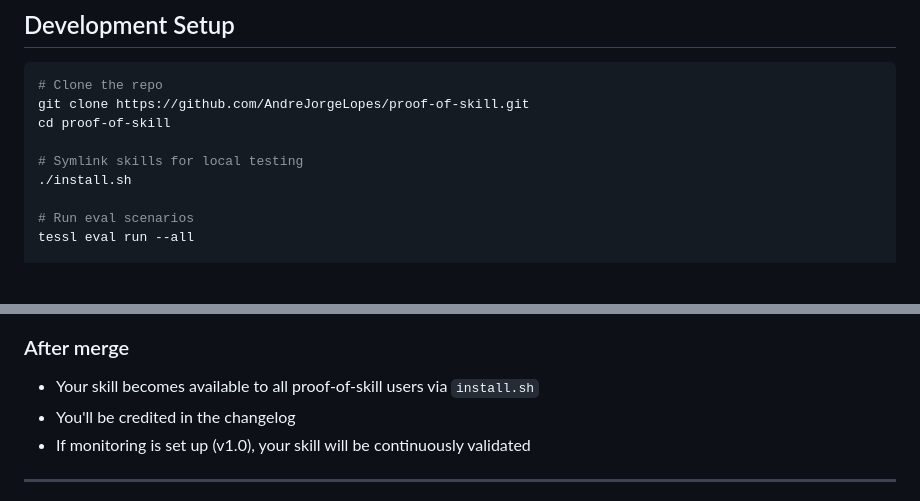
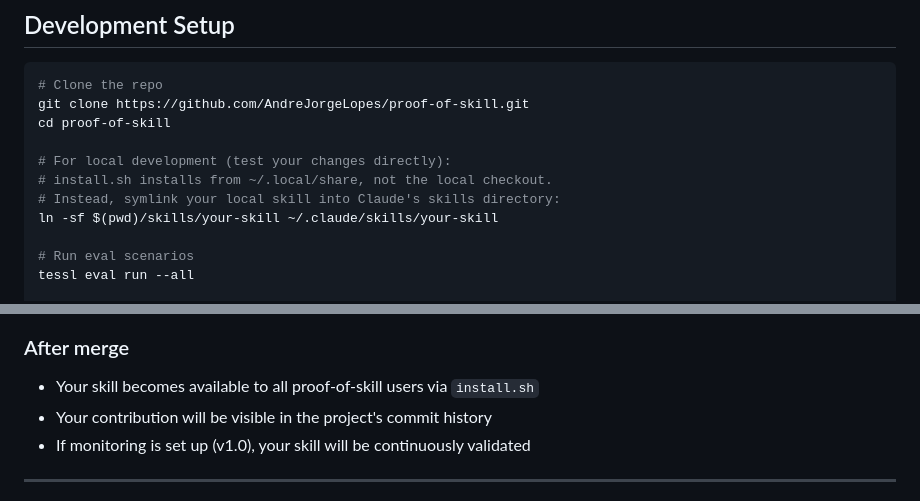
Before and after one commit to AndreJorgeLopes/proof-of-skill, a Markdown page: CONTRIBUTING.md, 2 parts joined by grey strips. Drawn GitHub-style; blank space fills up the shorter version.

Commit message:
fix: local dev setup instructions, remove changelog reference
- Replace ./install.sh with manual symlink for local development since
  install.sh installs from ~/.local/share, not the local checkout
- Replace "credited in the changelog" with "visible in the project's
  commit history" since the project has no changelog file

Co-Authored-By: Claude Opus 4.6 (1M context) <noreply@anthropic.com>

```diff
--- a/CONTRIBUTING.md
+++ b/CONTRIBUTING.md
@@ -257,8 +257,10 @@ See the [README architecture section](README.md#architecture) for detailed diagr
 git clone https://github.com/AndreJorgeLopes/proof-of-skill.git
 cd proof-of-skill
 
-# Symlink skills for local testing
-./install.sh
+# For local development (test your changes directly):
+# install.sh installs from ~/.local/share, not the local checkout.
+# Instead, symlink your local skill into Claude's skills directory:
+ln -sf $(pwd)/skills/your-skill ~/.claude/skills/your-skill
 
 # Run eval scenarios
 tessl eval run --all
@@ -337,7 +339,7 @@ Your PR description should include:
 ### After merge
 
 - Your skill becomes available to all proof-of-skill users via `install.sh`
-- You'll be credited in the changelog
+- Your contribution will be visible in the project's commit history
 - If monitoring is set up (v1.0), your skill will be continuously validated
 
 ---
```
